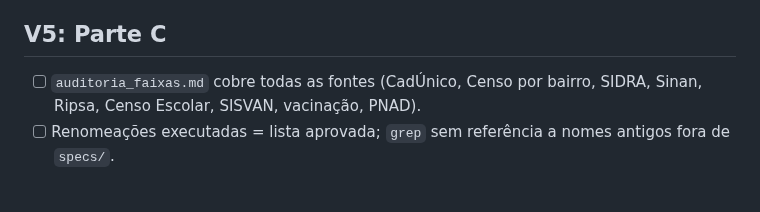
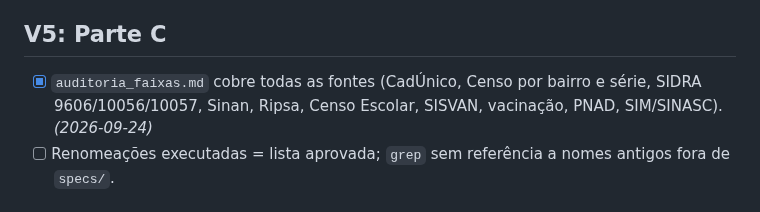
Before and after one commit to ipp-dados/analise_primeira_infancia, a Markdown page: specs/populacao-referencia/validation.md, the part around the change. Drawn GitHub-style.

```diff
--- a/specs/populacao-referencia/validation.md
+++ b/specs/populacao-referencia/validation.md
@@ -58,7 +58,7 @@ As células foram rodadas numa cópia de rascunho do projeto (só topo + célula
 
 ## V5: Parte C
 
-- [ ] `auditoria_faixas.md` cobre todas as fontes (CadÚnico, Censo por bairro, SIDRA, Sinan, Ripsa, Censo Escolar, SISVAN, vacinação, PNAD).
+- [x] `auditoria_faixas.md` cobre todas as fontes (CadÚnico, Censo por bairro e série, SIDRA 9606/10056/10057, Sinan, Ripsa, Censo Escolar, SISVAN, vacinação, PNAD, SIM/SINASC). *(2026-09-24)*
 - [ ] Renomeações executadas = lista aprovada; `grep` sem referência a nomes antigos fora de `specs/`.
 
 ## V6: Fechamento
```
Also changed, not shown: specs/populacao-referencia/auditoria_faixas.md (added, +98 -0 lines), specs/populacao-referencia/tasks.md (+2 -2 lines).
